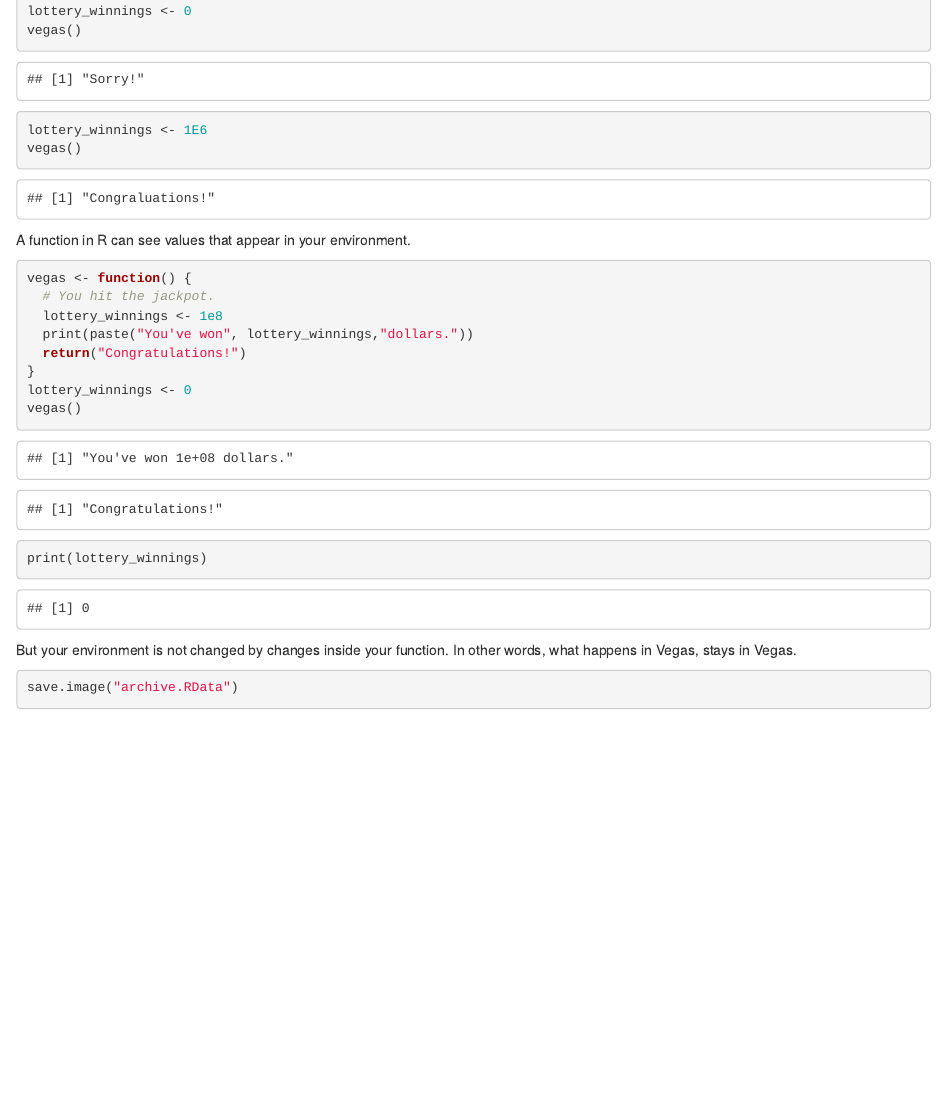
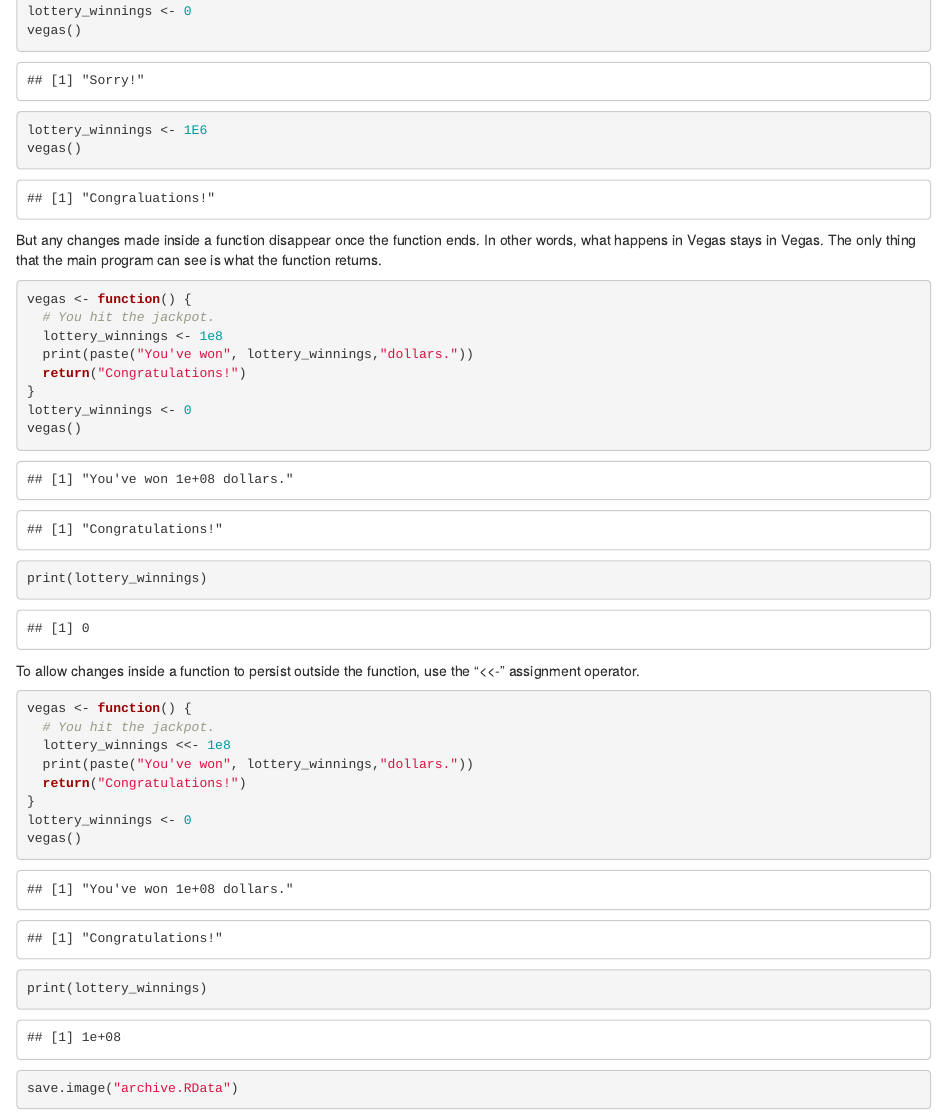
Before and after one commit to pmean/function-tutorial, an R Markdown document (fun.Rmd): the page in a window 1100 px wide, from 300 px down before the commit and from 330 px down after it, so that both start at the same text. Rendered offline with R 4.5, knitr and Pandoc, with nearby package versions.

Commit message:
Added two more examples.

````diff
--- a/fun.Rmd
+++ b/fun.Rmd
@@ -29,7 +31,10 @@ lottery_winnings <- 1E6
 vegas()
 ```
 
-A function in R can see values that appear in your environment.
+But any changes made inside a function disappear once the
+function ends. In other words, what happens in Vegas stays
+in Vegas. The only thing that the main program can see
+is what the function returns.
 
 ```{r informantion_that_your_main_program_cannot_see}
 vegas <- function() {
@@ -43,8 +48,22 @@ vegas()
 print(lottery_winnings)
 ```
 
-But your environment is not changed by changes inside your function.
-In other words, what happens in Vegas, stays in Vegas.
+To allow changes inside a function to persist outside
+the function, use the "<<-" assignment operator.
+
+```{r information_that_your_main_program_can_see}
+vegas <- function() {
+  # You hit the jackpot.
+  lottery_winnings <<- 1e8
+  print(paste("You've won", lottery_winnings,"dollars."))
+  return("Congratulations!")
+}
+lottery_winnings <- 0
+vegas()
+print(lottery_winnings)
+```
+
+
 
 ```{r save-everything, timer=TRUE}
 save.image("archive.RData")
````
Also changed, not shown: fun.Rmd (2 more changed lines).
